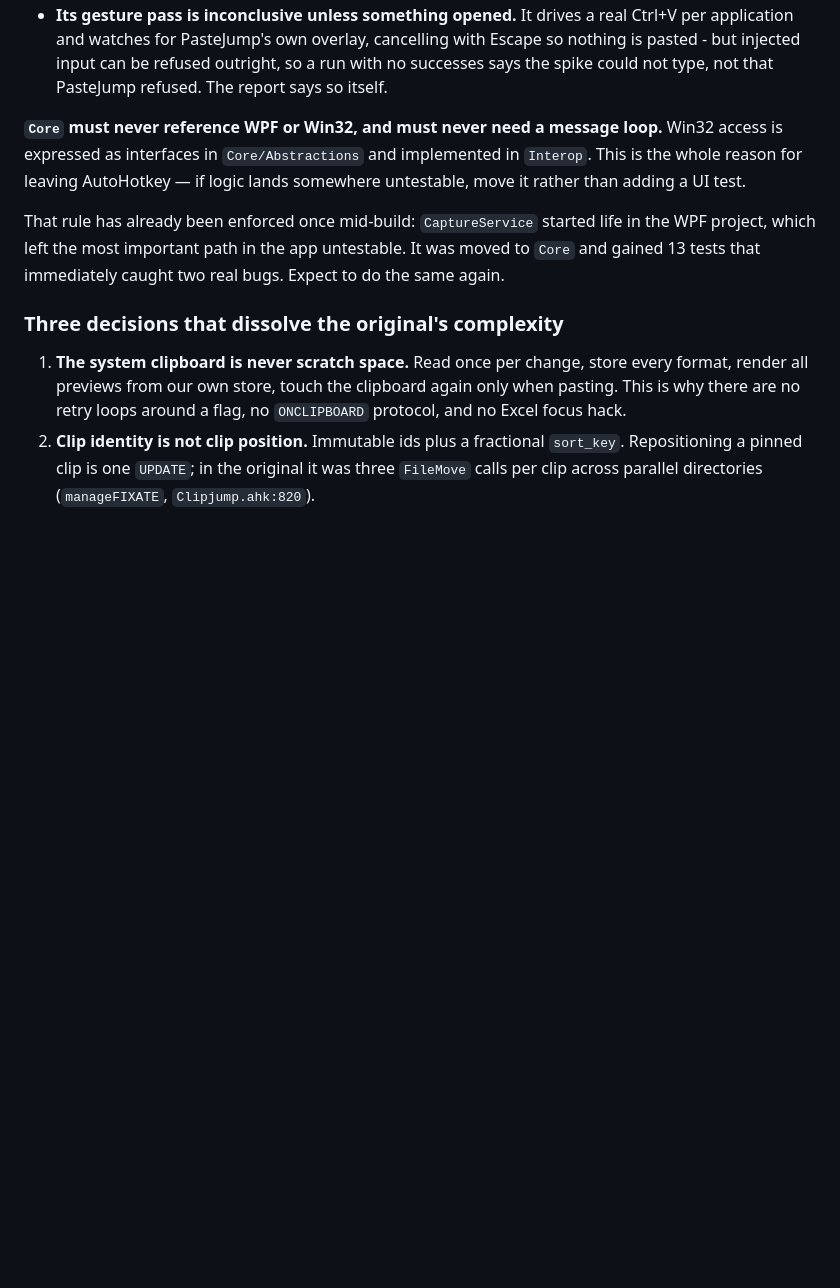
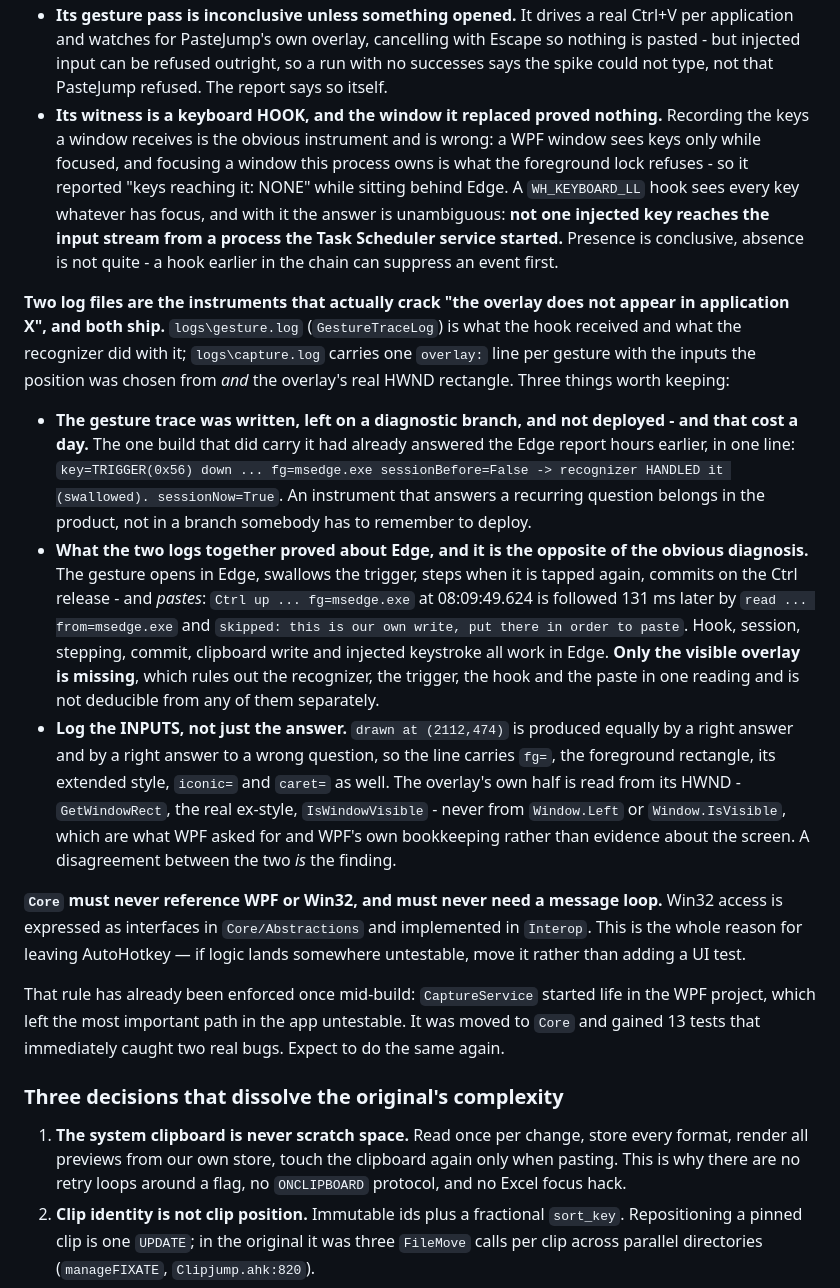
Before and after one commit to lokeshgovindu/PasteJump, a Markdown page: CLAUDE.md, the part around the change. Drawn GitHub-style; blank space fills up the shorter version.

Commit message:
Record what the two logs proved about Edge, and why they ship
The finding is the opposite of the obvious diagnosis, and neither log could
reach it alone: in Edge the gesture opens, swallows the trigger, steps, commits
on the Ctrl release and pastes - the clipboard write and the injected keystroke
are both in capture.log 131 ms after the Ctrl-up line in gesture.log. Hook,
recognizer, trigger, commit and paste all work in Edge. Only the visible overlay
is missing, which rules out four suspects in one reading.

Also records the two instrument lessons, since both cost real time: a gesture
trace left on a diagnostic branch answered this hours before I started guessing
at it, and a window that records the keys it receives is not a witness at all
when the foreground lock stops it ever being focused.

```diff
--- a/CLAUDE.md
+++ b/CLAUDE.md
@@ -150,6 +150,35 @@ included. Four things to know before trusting a run:
   for PasteJump's own overlay, cancelling with Escape so nothing is pasted - but injected input can be refused
   outright, so a run with no successes says the spike could not type, not that PasteJump refused. The report says so
   itself.
+- **Its witness is a keyboard HOOK, and the window it replaced proved nothing.** Recording the keys a window
+  receives is the obvious instrument and is wrong: a WPF window sees keys only while focused, and focusing a window
+  this process owns is what the foreground lock refuses - so it reported "keys reaching it: NONE" while sitting
+  behind Edge. A `WH_KEYBOARD_LL` hook sees every key whatever has focus, and with it the answer is unambiguous:
+  **not one injected key reaches the input stream from a process the Task Scheduler service started.** Presence is
+  conclusive, absence is not quite - a hook earlier in the chain can suppress an event first.
+
+**Two log files are the instruments that actually crack "the overlay does not appear in application X", and both
+ship.** `logs\gesture.log` (`GestureTraceLog`) is what the hook received and what the recognizer did with it;
+`logs\capture.log` carries one `overlay:` line per gesture with the inputs the position was chosen from *and* the
+overlay's real HWND rectangle. Three things worth keeping:
+
+- **The gesture trace was written, left on a diagnostic branch, and not deployed - and that cost a day.** The one
+  build that did carry it had already answered the Edge report hours earlier, in one line:
+  `key=TRIGGER(0x56) down ... fg=msedge.exe sessionBefore=False -> recognizer HANDLED it (swallowed).
+  sessionNow=True`. An instrument that answers a recurring question belongs in the product, not in a branch
+  somebody has to remember to deploy.
+- **What the two logs together proved about Edge, and it is the opposite of the obvious diagnosis.** The gesture
+  opens in Edge, swallows the trigger, steps when it is tapped again, commits on the Ctrl release - and *pastes*:
+  `Ctrl up ... fg=msedge.exe` at 08:09:49.624 is followed 131 ms later by `read ... from=msedge.exe` and
+  `skipped: this is our own write, put there in order to paste`. Hook, session, stepping, commit, clipboard write
+  and injected keystroke all work in Edge. **Only the visible overlay is missing**, which rules out the
+  recognizer, the trigger, the hook and the paste in one reading and is not deducible from any of them
+  separately.
+- **Log the INPUTS, not just the answer.** `drawn at (2112,474)` is produced equally by a right answer and by a
+  right answer to a wrong question, so the line carries `fg=`, the foreground rectangle, its extended style,
+  `iconic=` and `caret=` as well. The overlay's own half is read from its HWND - `GetWindowRect`, the real
+  ex-style, `IsWindowVisible` - never from `Window.Left` or `Window.IsVisible`, which are what WPF asked for and
+  WPF's own bookkeeping rather than evidence about the screen. A disagreement between the two *is* the finding.
 
 **`Core` must never reference WPF or Win32, and must never need a message loop.** Win32 access is
 expressed as interfaces in `Core/Abstractions` and implemented in `Interop`. This is the whole reason
```
